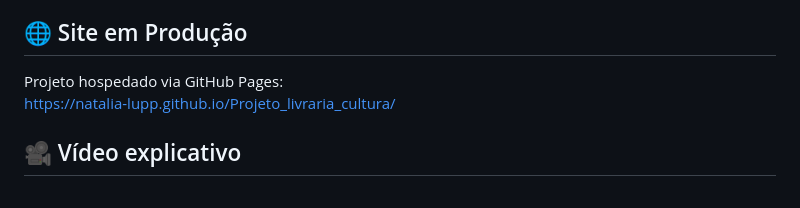
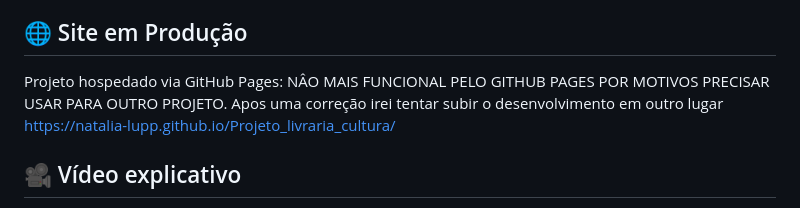
Before and after one commit to natalia-Lupp/Projeto_livraria_cultura, a Markdown page: README.md, the part around the change. Drawn GitHub-style.

Commit message:
Update README.md
instuçõe de site fora do ar

```diff
--- a/README.md
+++ b/README.md
@@ -31,7 +31,7 @@ A aplicação foi desenvolvida com:
 - **JSON Server** – Para simular uma API REST
 
 ## 🌐 Site em Produção
-Projeto hospedado via GitHub Pages:
+Projeto hospedado via GitHub Pages: NÂO MAIS FUNCIONAL PELO GITHUB PAGES POR MOTIVOS PRECISAR USAR PARA OUTRO PROJETO. Apos uma correção irei tentar subir o desenvolvimento em outro lugar
 [https://natalia-lupp.github.io/Projeto_livraria_cultura/](https://natalia-lupp.github.io/Projeto_livraria_cultura/)
 
 ## 🎥 Vídeo explicativo
```
